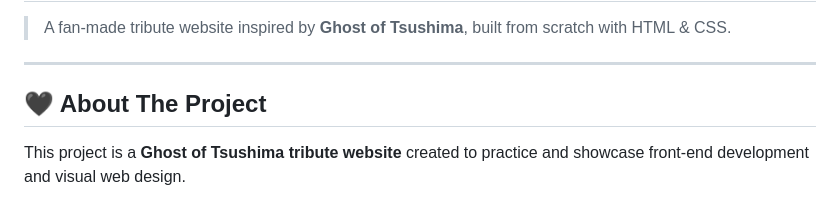
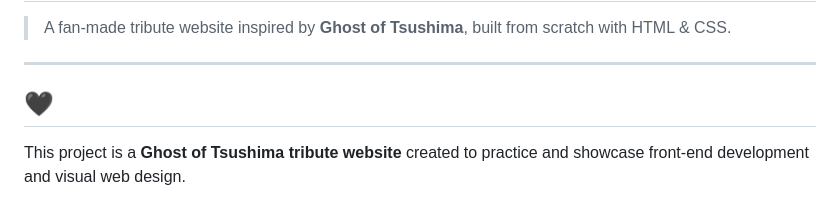
Before and after one commit to manibagherinezhad-ops/Ghost-Of-Tsushima-Tribute-, a Markdown page: README.md, the part around the change. Rendered like a GitHub page.

```diff
--- a/README.md
+++ b/README.md
@@ -4,7 +4,7 @@
 
 ---
 
-## 🖤 About The Project
+## 🖤
 
 This project is a **Ghost of Tsushima tribute website** created to practice and showcase front-end development and visual web design.
 
```
